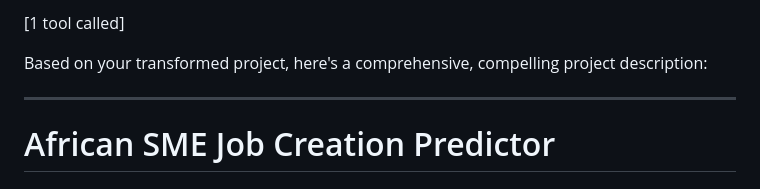
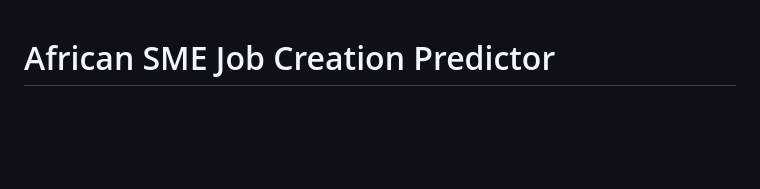
Before and after one commit to Bonaparte003/linear_regression_model, a Markdown page: README.md, the part around the change. Rendered like a GitHub page; blank space fills up the shorter version.

Commit message:
Job Creation Predictor

```diff
--- a/README.md
+++ b/README.md
@@ -1,9 +1,3 @@
-[1 tool called]
-
-Based on your transformed project, here's a comprehensive, compelling project description:
-
----
-
 #  African SME Job Creation Predictor
 ## Eradicating Youth Unemployment Through Digital Transformation
 
```
